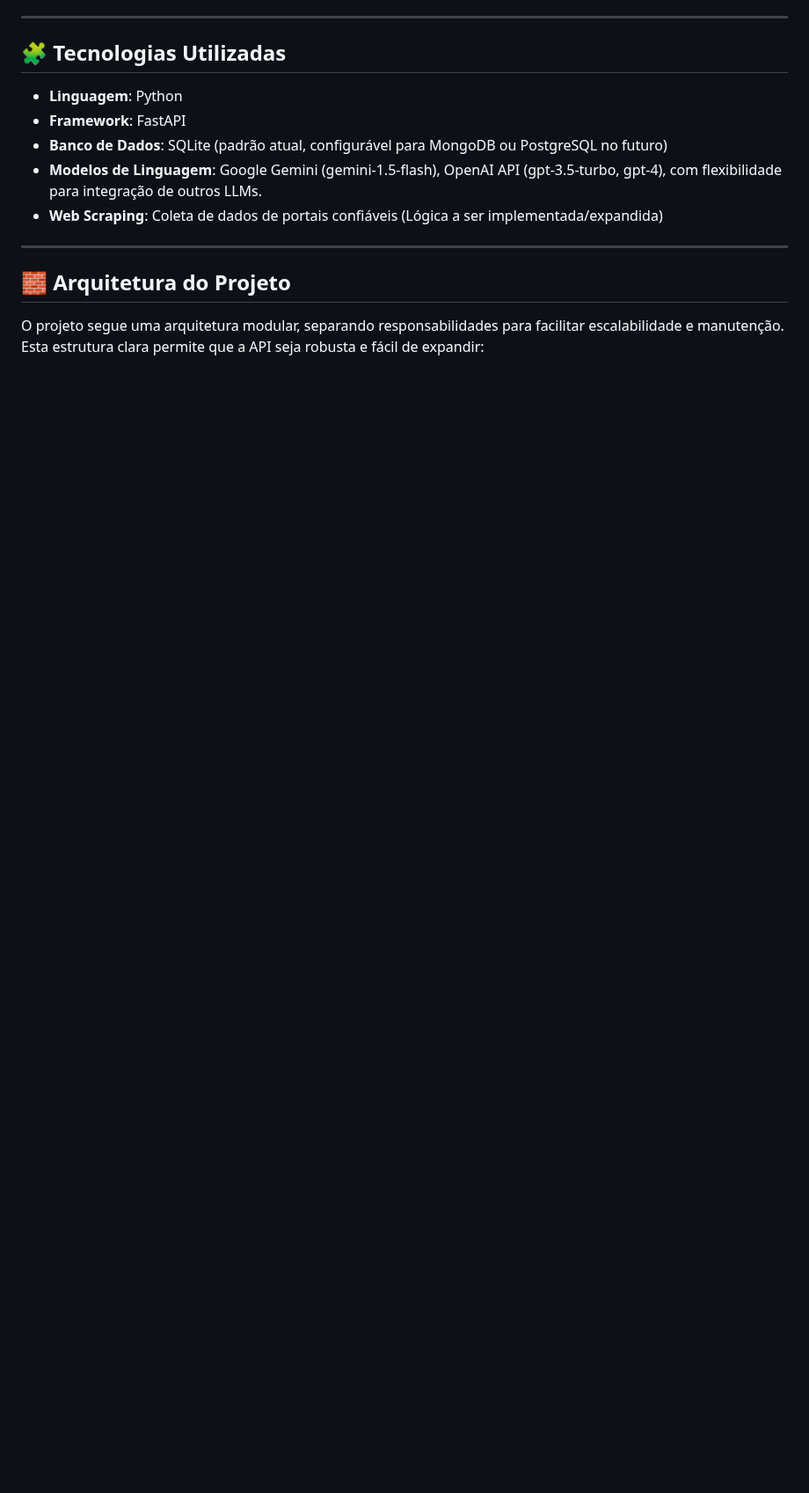
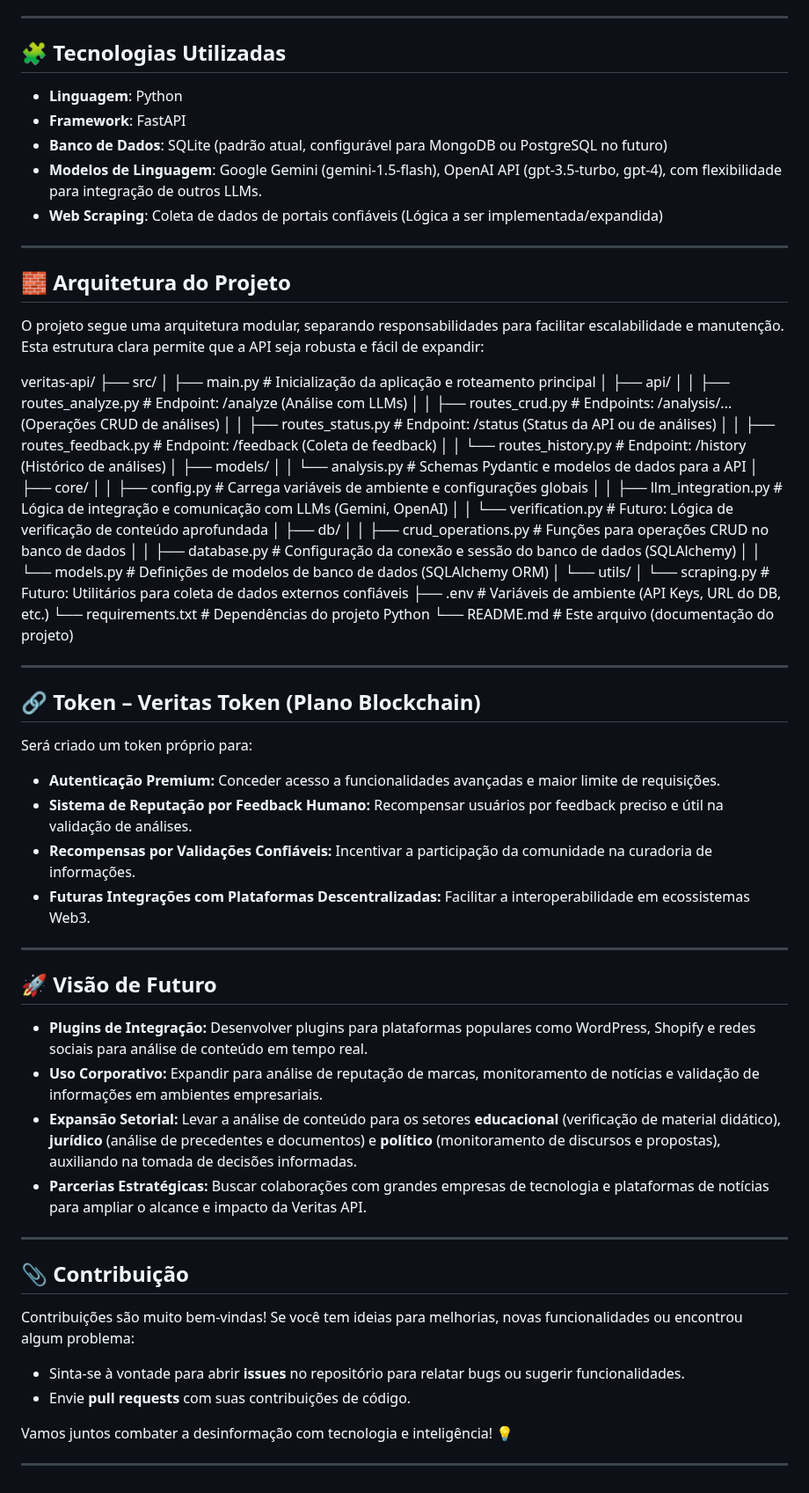
Before and after one commit to Gleycon-1/veritas-api, a Markdown page: README.md, the part around the change. Shown at 88% size. Rendered like a GitHub page; blank space fills up the shorter version.

Commit message:
refiando o readme

```diff
--- a/README.md
+++ b/README.md
@@ -58,3 +58,62 @@ Para fornecer uma representação visual rápida e intuitiva da natureza do cont
 ## 🧱 Arquitetura do Projeto
 
 O projeto segue uma arquitetura modular, separando responsabilidades para facilitar escalabilidade e manutenção. Esta estrutura clara permite que a API seja robusta e fácil de expandir:
+
+veritas-api/
+├── src/
+│   ├── main.py                     # Inicialização da aplicação e roteamento principal
+│   ├── api/
+│   │   ├── routes_analyze.py       # Endpoint: /analyze (Análise com LLMs)
+│   │   ├── routes_crud.py          # Endpoints: /analysis/... (Operações CRUD de análises)
+│   │   ├── routes_status.py        # Endpoint: /status (Status da API ou de análises)
+│   │   ├── routes_feedback.py      # Endpoint: /feedback (Coleta de feedback)
+│   │   └── routes_history.py       # Endpoint: /history (Histórico de análises)
+│   ├── models/
+│   │   └── analysis.py             # Schemas Pydantic e modelos de dados para a API
+│   ├── core/
+│   │   ├── config.py               # Carrega variáveis de ambiente e configurações globais
+│   │   ├── llm_integration.py      # Lógica de integração e comunicação com LLMs (Gemini, OpenAI)
+│   │   └── verification.py         # Futuro: Lógica de verificação de conteúdo aprofundada
+│   ├── db/
+│   │   ├── crud_operations.py      # Funções para operações CRUD no banco de dados
+│   │   ├── database.py             # Configuração da conexão e sessão do banco de dados (SQLAlchemy)
+│   │   └── models.py               # Definições de modelos de banco de dados (SQLAlchemy ORM)
+│   └── utils/
+│       └── scraping.py             # Futuro: Utilitários para coleta de dados externos confiáveis
+├── .env                            # Variáveis de ambiente (API Keys, URL do DB, etc.)
+└── requirements.txt                # Dependências do projeto Python
+└── README.md                       # Este arquivo (documentação do projeto)
+
+
+---
+
+## 🔗 Token – Veritas Token (Plano Blockchain)
+
+Será criado um token próprio para:
+
+* **Autenticação Premium:** Conceder acesso a funcionalidades avançadas e maior limite de requisições.
+* **Sistema de Reputação por Feedback Humano:** Recompensar usuários por feedback preciso e útil na validação de análises.
+* **Recompensas por Validações Confiáveis:** Incentivar a participação da comunidade na curadoria de informações.
+* **Futuras Integrações com Plataformas Descentralizadas:** Facilitar a interoperabilidade em ecossistemas Web3.
+
+---
+
+## 🚀 Visão de Futuro
+
+* **Plugins de Integração:** Desenvolver plugins para plataformas populares como WordPress, Shopify e redes sociais para análise de conteúdo em tempo real.
+* **Uso Corporativo:** Expandir para análise de reputação de marcas, monitoramento de notícias e validação de informações em ambientes empresariais.
+* **Expansão Setorial:** Levar a análise de conteúdo para os setores **educacional** (verificação de material didático), **jurídico** (análise de precedentes e documentos) e **político** (monitoramento de discursos e propostas), auxiliando na tomada de decisões informadas.
+* **Parcerias Estratégicas:** Buscar colaborações com grandes empresas de tecnologia e plataformas de notícias para ampliar o alcance e impacto da Veritas API.
+
+---
+
+## 📎 Contribuição
+
+Contribuições são muito bem-vindas! Se você tem ideias para melhorias, novas funcionalidades ou encontrou algum problema:
+
+* Sinta-se à vontade para abrir **issues** no repositório para relatar bugs ou sugerir funcionalidades.
+* Envie **pull requests** com suas contribuições de código.
+
+Vamos juntos combater a desinformação com tecnologia e inteligência! 💡
+
+---
```
